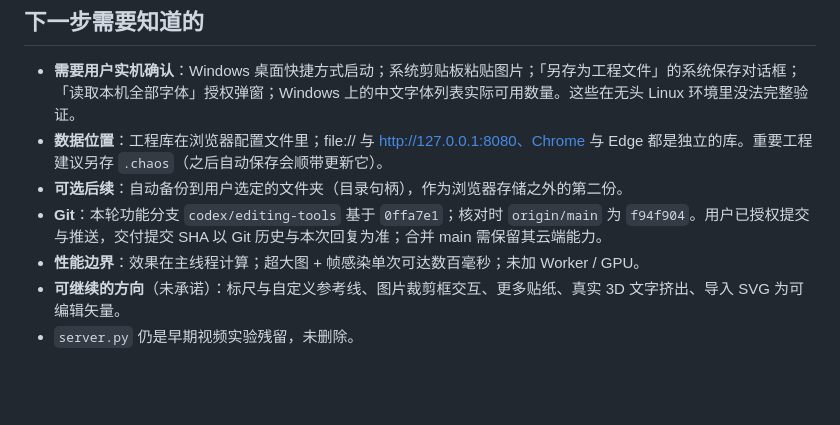
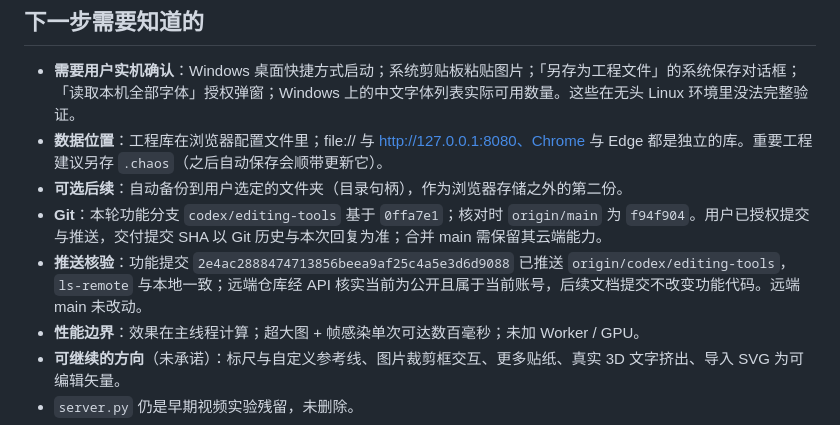
Before and after one commit to LioraRndr/ChaosCollege, a Markdown page: docs/SESSION_HANDOFF.md, the part around the change. Rendered like a GitHub page; blank space fills up the shorter version.

```diff
--- a/docs/SESSION_HANDOFF.md
+++ b/docs/SESSION_HANDOFF.md
@@ -49,6 +49,7 @@
 - **数据位置**：工程库在浏览器配置文件里；file:// 与 http://127.0.0.1:8080、Chrome 与 Edge 都是独立的库。重要工程建议另存 `.chaos`（之后自动保存会顺带更新它）。
 - **可选后续**：自动备份到用户选定的文件夹（目录句柄），作为浏览器存储之外的第二份。
 - **Git**：本轮功能分支 `codex/editing-tools` 基于 `0ffa7e1`；核对时 `origin/main` 为 `f94f904`。用户已授权提交与推送，交付提交 SHA 以 Git 历史与本次回复为准；合并 main 需保留其云端能力。
+- **推送核验**：功能提交 `2e4ac2888474713856beea9af25c4a5e3d6d9088` 已推送 `origin/codex/editing-tools`，`ls-remote` 与本地一致；远端仓库经 API 核实当前为公开且属于当前账号，后续文档提交不改变功能代码。远端 main 未改动。
 - **性能边界**：效果在主线程计算；超大图 + 帧感染单次可达数百毫秒；未加 Worker / GPU。
 - **可继续的方向**（未承诺）：标尺与自定义参考线、图片裁剪框交互、更多贴纸、真实 3D 文字挤出、导入 SVG 为可编辑矢量。
 - `server.py` 仍是早期视频实验残留，未删除。
```
Also changed, not shown: docs/PROJECT_CONTEXT.md (+1 -1 lines), docs/sessions/2026-10-22_1547-editing-tools.md (+2 -0 lines).
